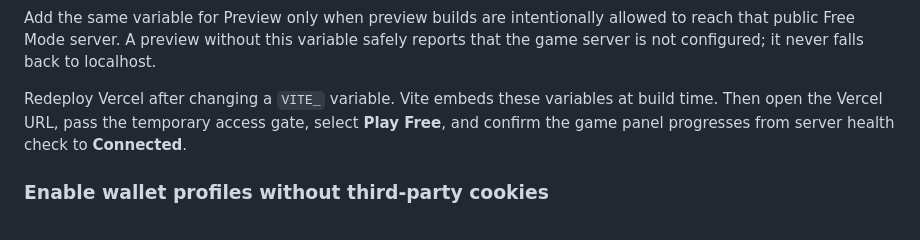
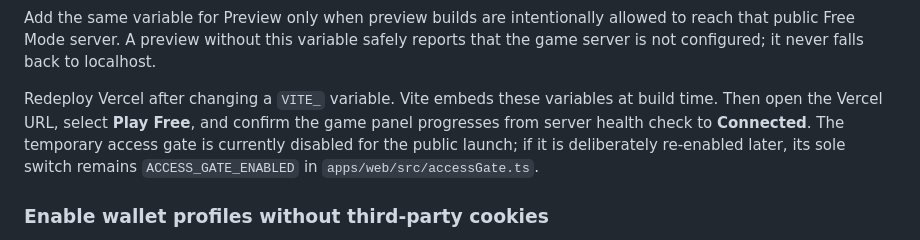
Before and after one commit to BLOBLAT/blob, a Markdown page: docs/deployment.md, the part around the change. Drawn GitHub-style.

Commit message:
docs-public-gate-state

```diff
--- a/docs/deployment.md
+++ b/docs/deployment.md
@@ -129,7 +129,7 @@ VITE_GAME_SERVER_URL=https://<persistent-game-server-host>
 
 Add the same variable for Preview only when preview builds are intentionally allowed to reach that public Free Mode server. A preview without this variable safely reports that the game server is not configured; it never falls back to localhost.
 
-Redeploy Vercel after changing a `VITE_` variable. Vite embeds these variables at build time. Then open the Vercel URL, pass the temporary access gate, select **Play Free**, and confirm the game panel progresses from server health check to **Connected**.
+Redeploy Vercel after changing a `VITE_` variable. Vite embeds these variables at build time. Then open the Vercel URL, select **Play Free**, and confirm the game panel progresses from server health check to **Connected**. The temporary access gate is currently disabled for the public launch; if it is deliberately re-enabled later, its sole switch remains `ACCESS_GATE_ENABLED` in `apps/web/src/accessGate.ts`.
 
 ### Enable wallet profiles without third-party cookies
 
```
Also changed, not shown: docs/codex-handover.md (+3 -2 lines), docs/development.md (+1 -1 lines).
